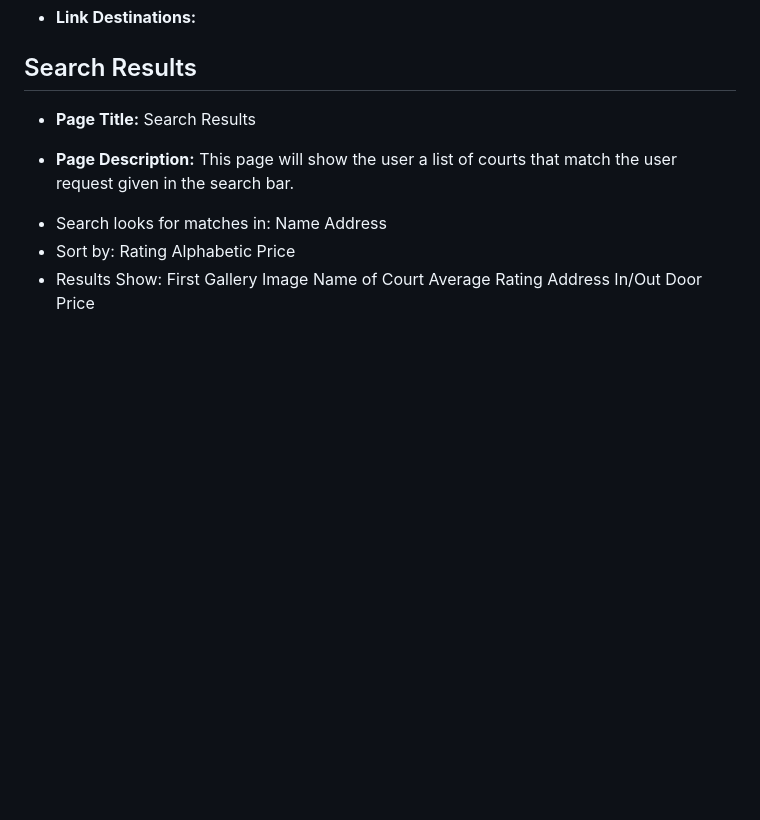
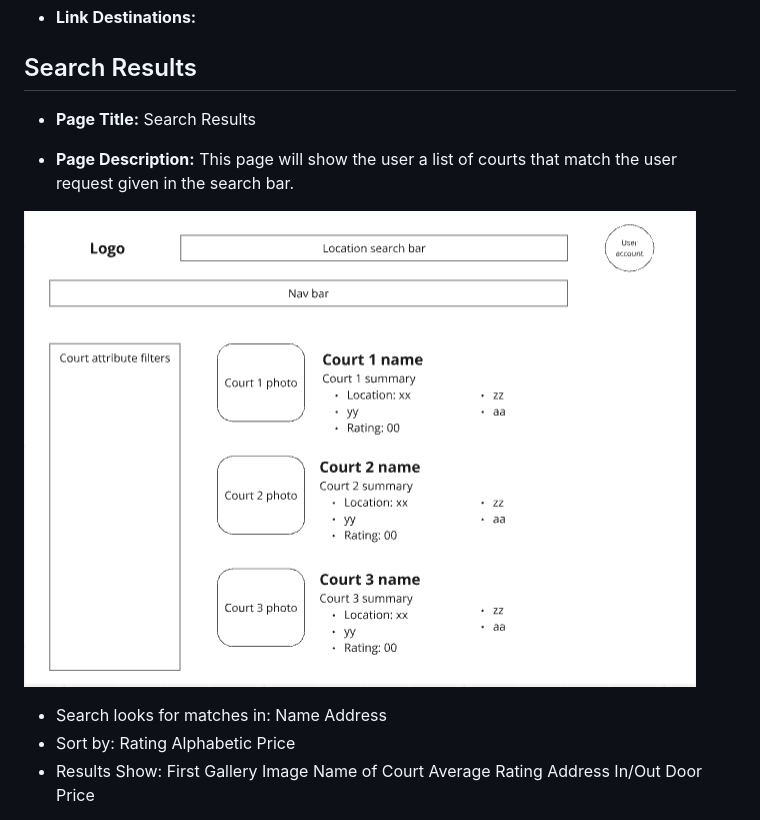
Before and after one commit to KatieWoe/bbcourts, a Markdown page: PAGE_TESTING.md, the part around the change. Rendered like a GitHub page; pictures changed too: wire_frames/searchpage.png (added); blank space fills up the shorter version.

Commit message:
Search results image added

```diff
--- a/PAGE_TESTING.md
+++ b/PAGE_TESTING.md
@@ -19,6 +19,8 @@ Our service has five main types of pages that we will need to design. First is a
 - **Page Title:** Search Results
 
 - **Page Description:** This page will show the user a list of courts that match the user request given in the search bar.
+
+![image](./wire_frames/searchpage.png)
 
 * Search looks for matches in:
     Name
```
